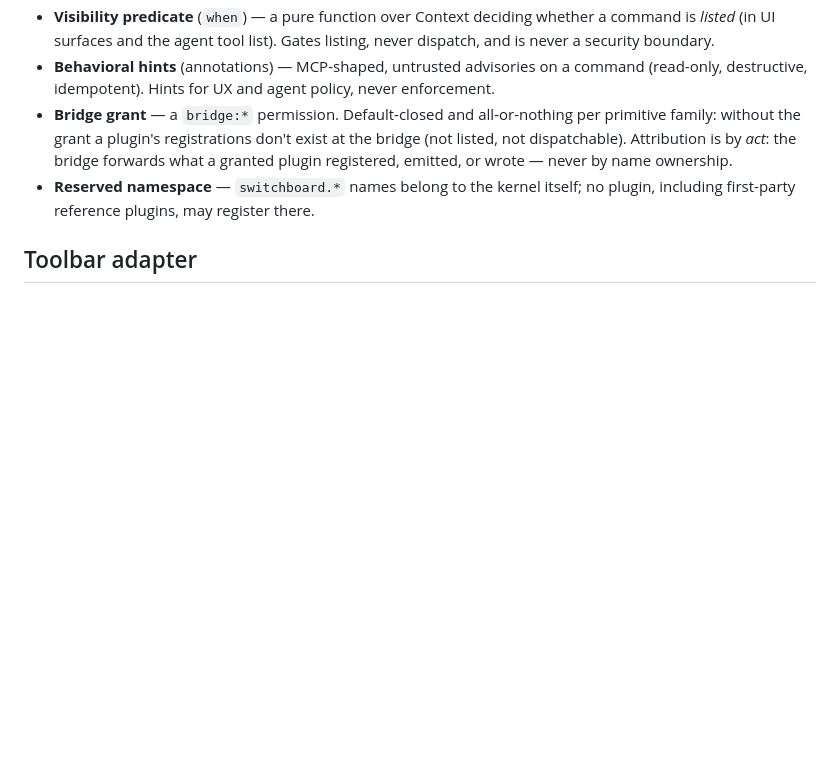
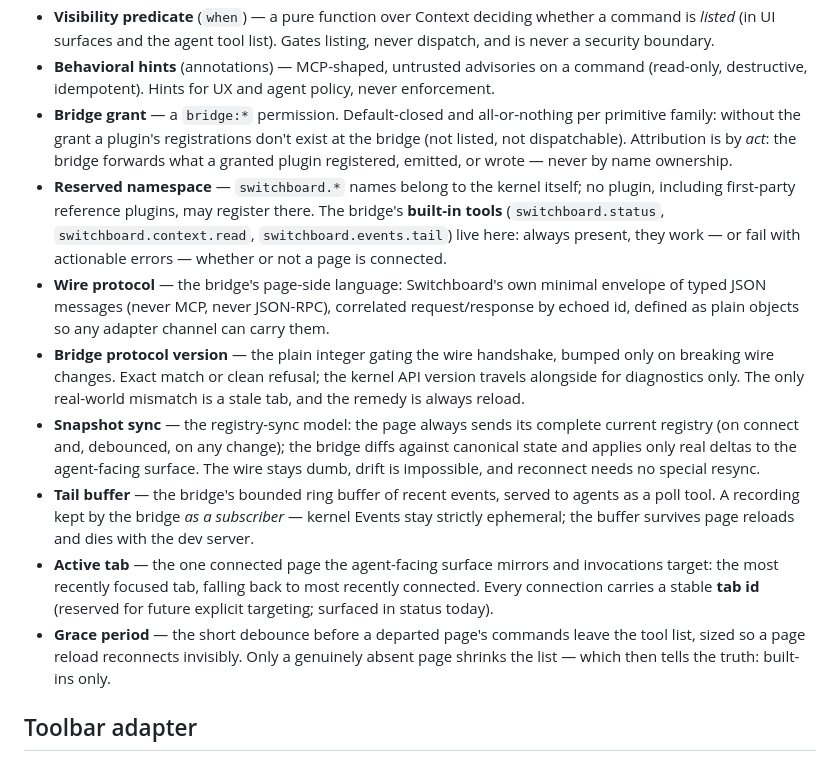
Before and after one commit to bitwhys/switchboard, a Markdown page: CONTEXT.md, the part around the change. GitHub-like rendering; blank space fills up the shorter version.

Commit message:
docs: extend domain glossary with bridge protocol terms (wayfinder #11)

```diff
--- a/CONTEXT.md
+++ b/CONTEXT.md
@@ -43,7 +43,13 @@ Kernel infrastructure (alongside Disposable), not a fifth primitive: nothing is
 - **Visibility predicate** (`when`) — a pure function over Context deciding whether a command is *listed* (in UI surfaces and the agent tool list). Gates listing, never dispatch, and is never a security boundary.
 - **Behavioral hints** (annotations) — MCP-shaped, untrusted advisories on a command (read-only, destructive, idempotent). Hints for UX and agent policy, never enforcement.
 - **Bridge grant** — a `bridge:*` permission. Default-closed and all-or-nothing per primitive family: without the grant a plugin's registrations don't exist at the bridge (not listed, not dispatchable). Attribution is by *act*: the bridge forwards what a granted plugin registered, emitted, or wrote — never by name ownership.
-- **Reserved namespace** — `switchboard.*` names belong to the kernel itself; no plugin, including first-party reference plugins, may register there.
+- **Reserved namespace** — `switchboard.*` names belong to the kernel itself; no plugin, including first-party reference plugins, may register there. The bridge's **built-in tools** (`switchboard.status`, `switchboard.context.read`, `switchboard.events.tail`) live here: always present, they work — or fail with actionable errors — whether or not a page is connected.
+- **Wire protocol** — the bridge's page-side language: Switchboard's own minimal envelope of typed JSON messages (never MCP, never JSON-RPC), correlated request/response by echoed id, defined as plain objects so any adapter channel can carry them.
+- **Bridge protocol version** — the plain integer gating the wire handshake, bumped only on breaking wire changes. Exact match or clean refusal; the kernel API version travels alongside for diagnostics only. The only real-world mismatch is a stale tab, and the remedy is always reload.
+- **Snapshot sync** — the registry-sync model: the page always sends its complete current registry (on connect and, debounced, on any change); the bridge diffs against canonical state and applies only real deltas to the agent-facing surface. The wire stays dumb, drift is impossible, and reconnect needs no special resync.
+- **Tail buffer** — the bridge's bounded ring buffer of recent events, served to agents as a poll tool. A recording kept by the bridge *as a subscriber* — kernel Events stay strictly ephemeral; the buffer survives page reloads and dies with the dev server.
+- **Active tab** — the one connected page the agent-facing surface mirrors and invocations target: the most recently focused tab, falling back to most recently connected. Every connection carries a stable **tab id** (reserved for future explicit targeting; surfaced in status today).
+- **Grace period** — the short debounce before a departed page's commands leave the tool list, sized so a page reload reconnects invisibly. Only a genuinely absent page shrinks the list — which then tells the truth: built-ins only.
 
 ## Toolbar adapter
 
```
